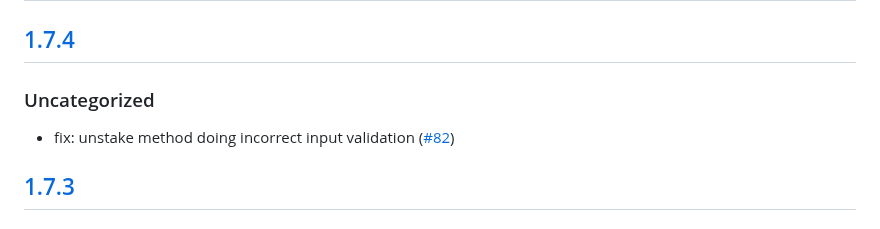
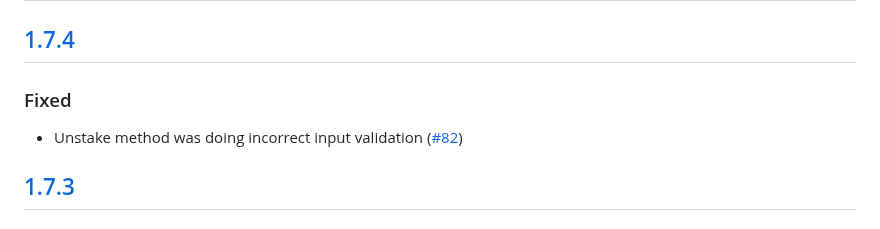
Before and after one commit to MetaMask/snap-tron-wallet, a Markdown page: packages/snap/CHANGELOG.md, the part around the change. GitHub-like rendering.

Commit message:
Categorize fix for unstake method in changelog
Updated the changelog to correct the categorization of a fix.

```diff
--- a/packages/snap/CHANGELOG.md
+++ b/packages/snap/CHANGELOG.md
@@ -9,9 +9,9 @@ and this project adheres to [Semantic Versioning](https://semver.org/spec/v2.0.0
 
 ## [1.7.4]
 
-### Uncategorized
+### Fixed
 
-- fix: unstake method doing incorrect input validation ([#82](https://github.com/MetaMask/snap-tron-wallet/pull/82))
+- Unstake method was doing incorrect input validation ([#82](https://github.com/MetaMask/snap-tron-wallet/pull/82))
 
 ## [1.7.3]
 
```
